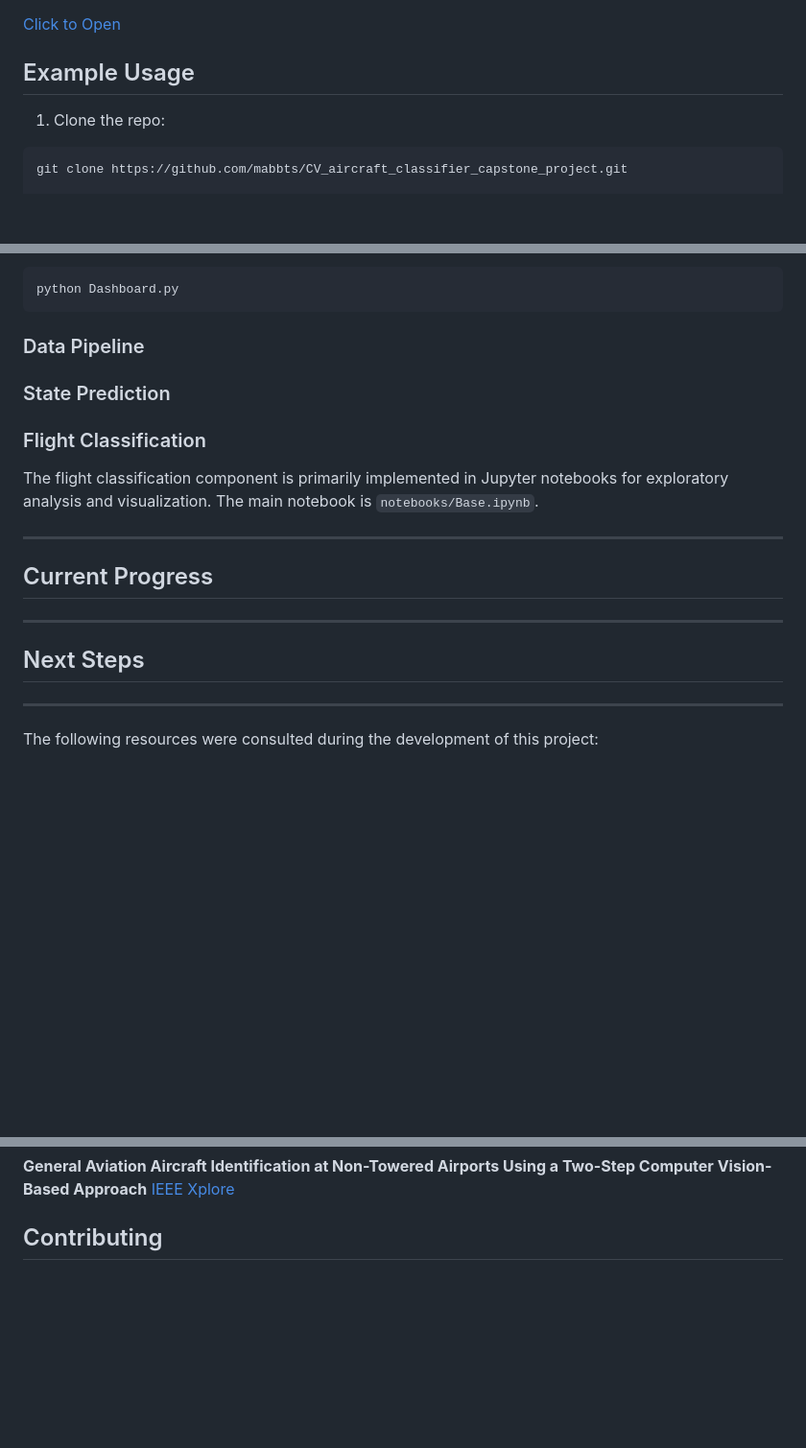
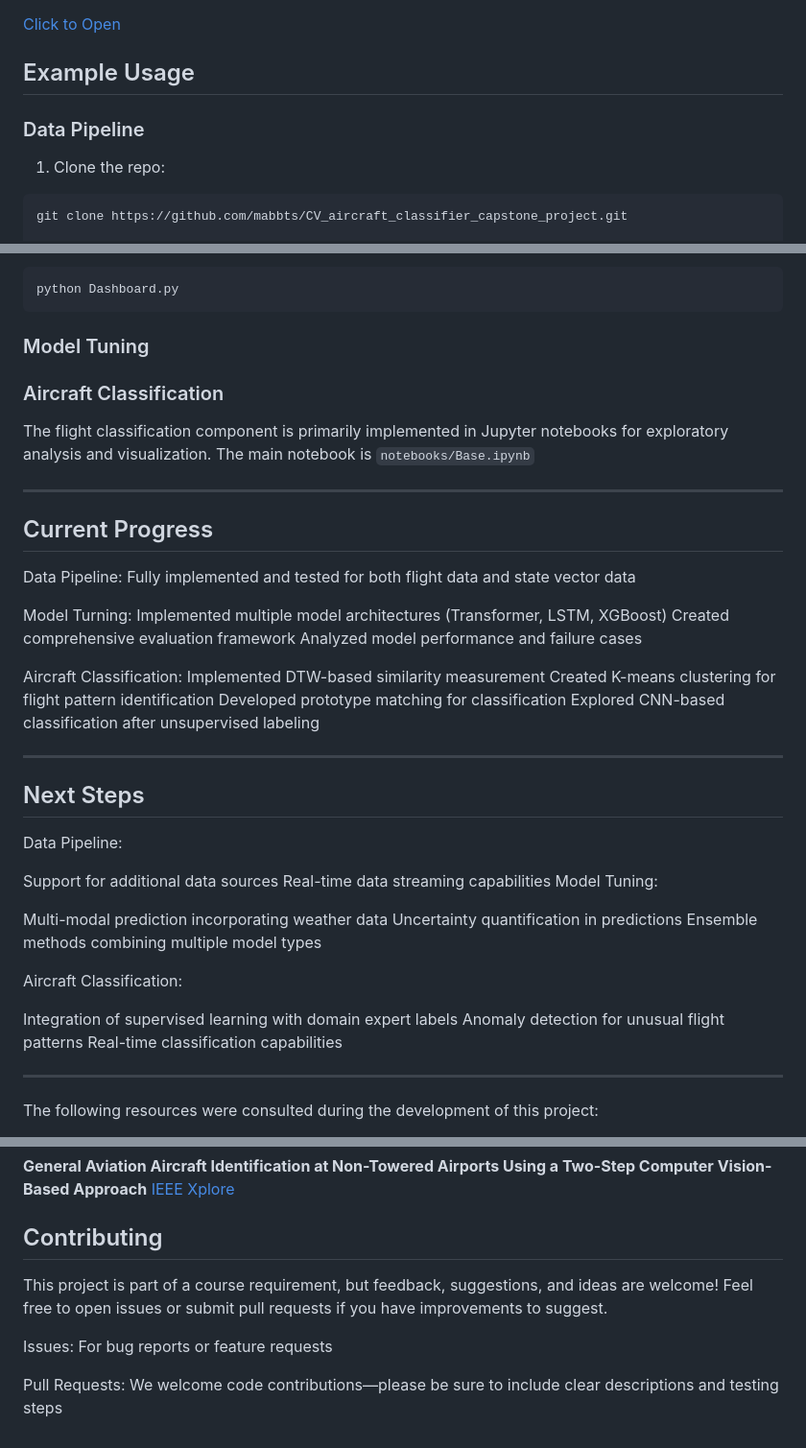
Before and after one commit to mabbts/CV_aircraft_classifier_capstone_project, a Markdown page: README.md, 3 parts joined by grey strips. Shown: that part at 96% size. Drawn GitHub-style; blank space fills up the shorter version.

````diff
--- a/README.md
+++ b/README.md
@@ -110,6 +134,8 @@ Below is a high-level overview of the repository layout:
 
 ## Example Usage
 
+### Data Pipeline
+
 1. Clone the repo:
 ```
 git clone https://github.com/mabbts/CV_aircraft_classifier_capstone_project.git
@@ -140,27 +166,51 @@ All notebooks and scripts assume the repository root as the working directory.
 python Dashboard.py
 ```
 
-### Data Pipeline
+### Model Tuning
 
 
 
-### State Prediction
+### Aircraft Classification
 
+The flight classification component is primarily implemented in Jupyter notebooks for exploratory analysis and visualization. The main notebook is `notebooks/Base.ipynb`
 
-
-### Flight Classification
-
-The flight classification component is primarily implemented in Jupyter notebooks for exploratory analysis and visualization. The main notebook is `notebooks/Base.ipynb`.
 
 ---
 
 ## Current Progress
 
+Data Pipeline: Fully implemented and tested for both flight data and state vector data
+
+Model Turning:
+  Implemented multiple model architectures (Transformer, LSTM, XGBoost)
+  Created comprehensive evaluation framework
+  Analyzed model performance and failure cases
+
+Aircraft Classification:
+  Implemented DTW-based similarity measurement
+  Created K-means clustering for flight pattern identification
+  Developed prototype matching for classification
+  Explored CNN-based classification after unsupervised labeling
 
 ---
 
 ## Next Steps
 
+Data Pipeline:
+
+  Support for additional data sources
+  Real-time data streaming capabilities
+Model Tuning:
+
+  Multi-modal prediction incorporating weather data
+  Uncertainty quantification in predictions
+  Ensemble methods combining multiple model types
+
+Aircraft Classification:
+
+  Integration of supervised learning with domain expert labels
+  Anomaly detection for unusual flight patterns
+  Real-time classification capabilities
 
 
 ---
@@ -182,3 +232,8 @@ The following resources were consulted during the development of this project:
 [IEEE Xplore](https://ieeexplore.ieee.org/document/9770072)
 
 ## Contributing
+This project is part of a course requirement, but feedback, suggestions, and ideas are welcome! Feel free to open issues or submit pull requests if you have improvements to suggest.
+
+  Issues: For bug reports or feature requests
+
+  Pull Requests: We welcome code contributions—please be sure to include clear descriptions and testing steps
````
Also changed, not shown: other parts of README.md (+37 -13 lines).
